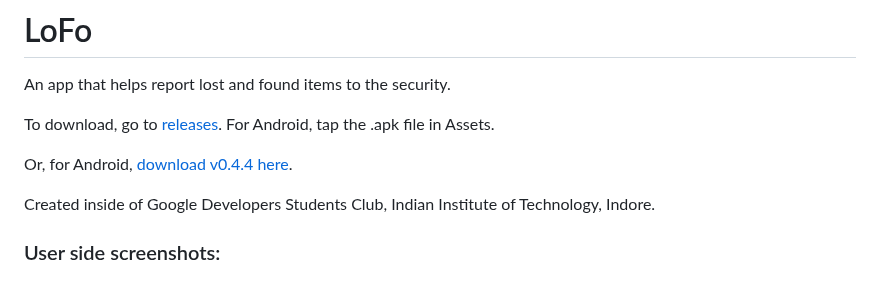
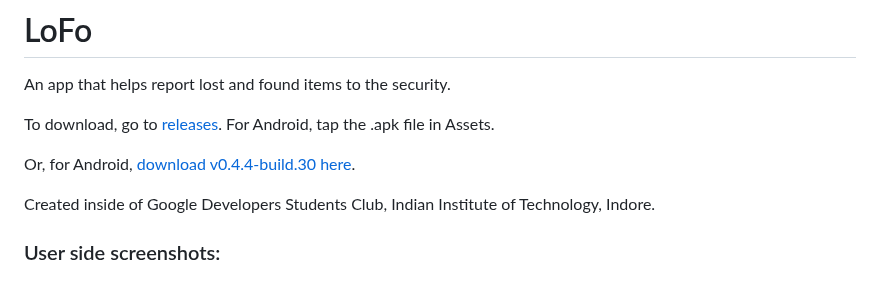
Before and after one commit to darrylad/LoFo, a Markdown page: README.md, the part around the change. Rendered like a GitHub page.

```diff
--- a/README.md
+++ b/README.md
@@ -4,7 +4,7 @@ An app that helps report lost and found items to the security.
 
 To download, go to [releases](https://github.com/darrylad/LoFo/releases). For Android, tap the .apk file in Assets.
 
-Or, for Android, [download v0.4.4 here](https://github.com/darrylad/LoFo/releases/download/v0.4.4/app-arm64-v8a-release.apk).
+Or, for Android, [download v0.4.4-build.30 here](https://github.com/darrylad/LoFo/releases/download/v0.4.4-build.27/app-arm64-v8a-release.apk).
 
 Created inside of Google Developers Students Club, Indian Institute of Technology, Indore.
 
```
